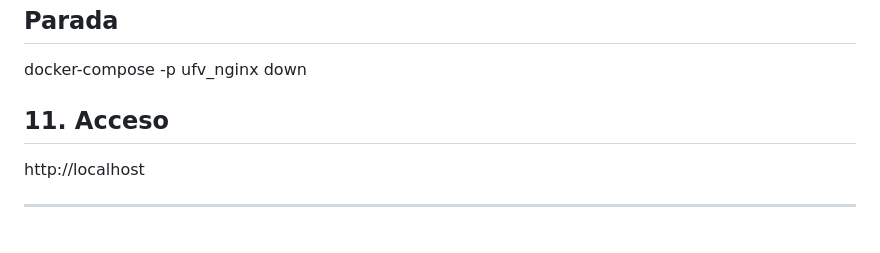
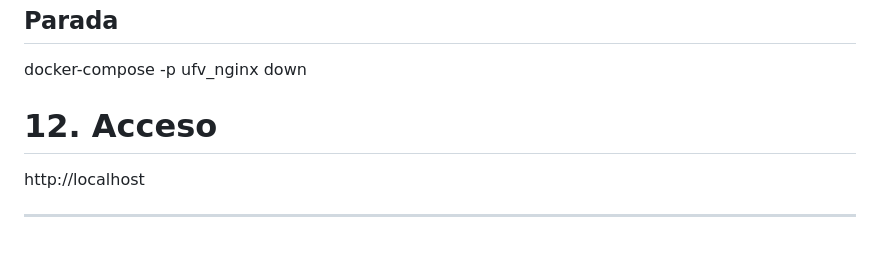
Before and after one commit to AlexInsua/UFV_nginx, a Markdown page: README.md, the part around the change. Rendered like a GitHub page.

Commit message:
no message

```diff
--- a/README.md
+++ b/README.md
@@ -159,7 +159,7 @@ docker-compose -p ufv_nginx up -d
 
 docker-compose -p ufv_nginx down
 
-## 11. Acceso
+# 12. Acceso
 
 http://localhost
 
```
